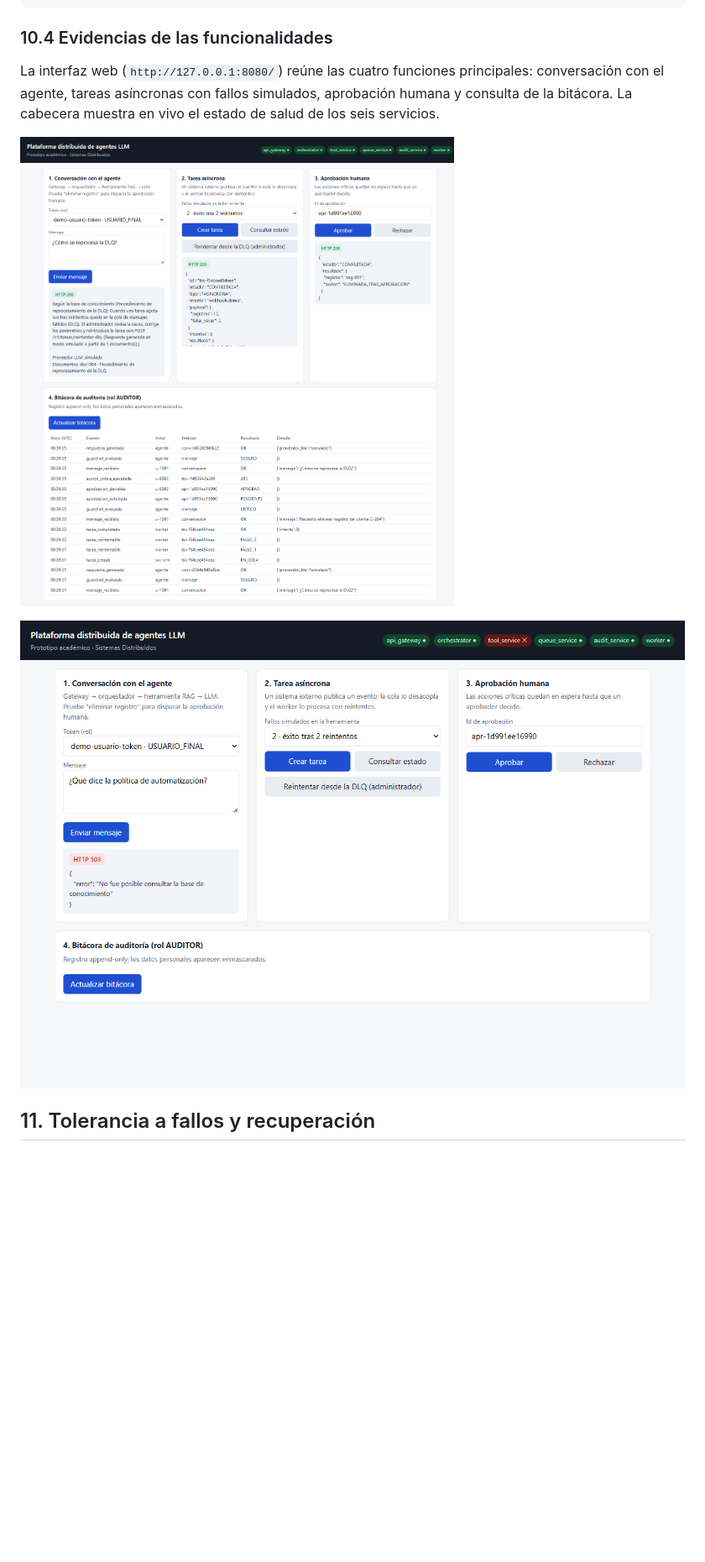
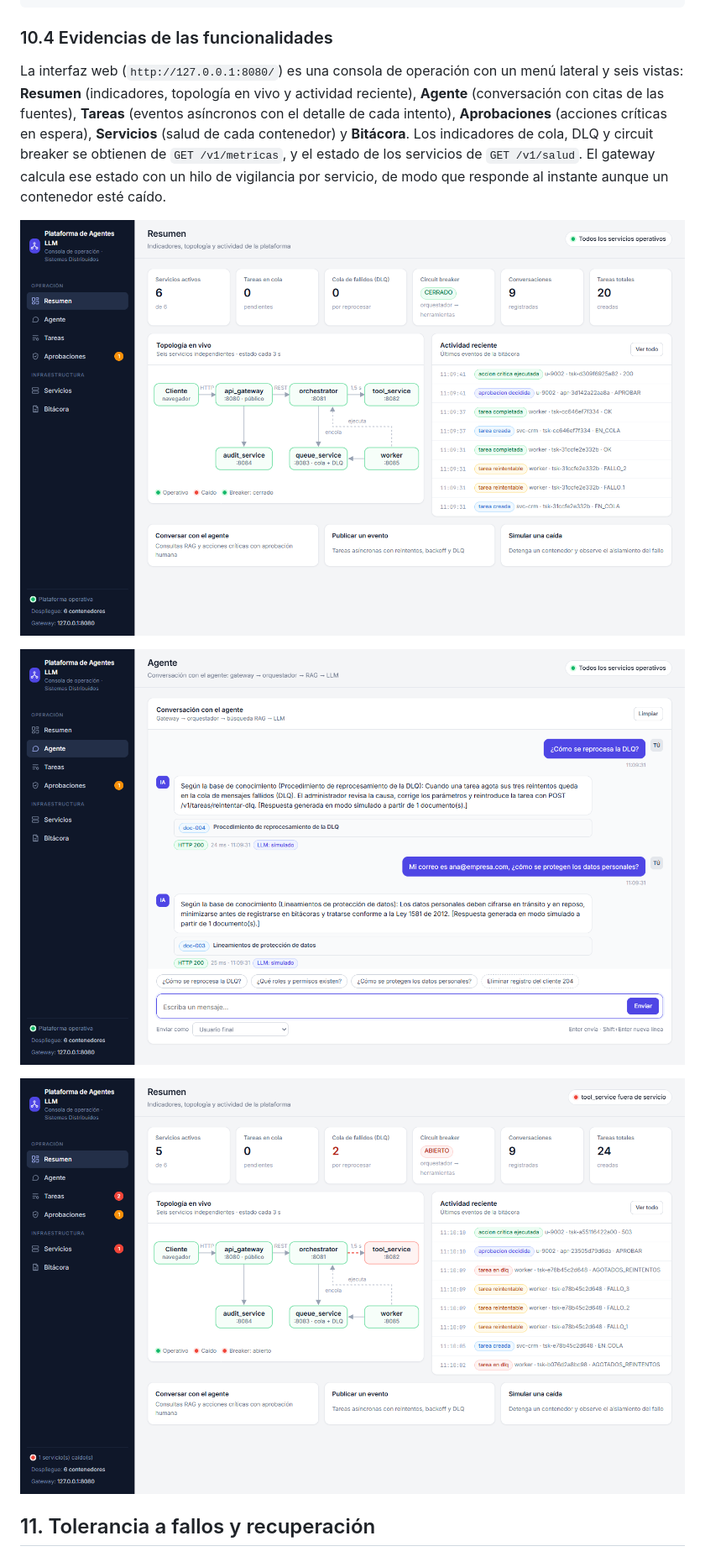
Before and after one commit to felipearenas256-dot/proyecto-sd-plataforma-agentes-llm, a Markdown page: Documento_Tecnico.md, the part around one of its changes. Shown at 84% size. Rendered like a GitHub page; pictures changed too: docs/capturas/interfaz_agente.png (added), docs/capturas/interfaz_flujo_completo.png, docs/capturas/interfaz_servicio_caido.png; blank space fills up the shorter version.

Commit message:
Rediseño de la interfaz como panel de operación con topología en vivo y métricas

```diff
--- a/Documento_Tecnico.md
+++ b/Documento_Tecnico.md
@@ -455,5 +456,5 @@ services:
 
 ### 10.4 Evidencias de las funcionalidades
 
-La interfaz web (`http://127.0.0.1:8080/`) reúne las cuatro funciones principales: conversación con el agente, tareas asíncronas con fallos simulados, aprobación humana y consulta de la bitácora. La cabecera muestra en vivo el estado de salud de los seis servicios.
+La interfaz web (`http://127.0.0.1:8080/`) es una consola de operación con un menú lateral y seis vistas: **Resumen** (indicadores, topología en vivo y actividad reciente), **Agente** (conversación con citas de las fuentes), **Tareas** (eventos asíncronos con el detalle de cada intento), **Aprobaciones** (acciones críticas en espera), **Servicios** (salud de cada contenedor) y **Bitácora**. Los indicadores de cola, DLQ y circuit breaker se obtienen de `GET /v1/metricas`, y el estado de los servicios de `GET /v1/salud`. El gateway calcula ese estado con un hilo de vigilancia por servicio, de modo que responde al instante aunque un contenedor esté caído.
 
@@ -461,5 +462,7 @@ La interfaz web (`http://127.0.0.1:8080/`) reúne las cuatro funciones principal
 
-![Figura 7. Interfaz con el contenedor tool_service detenido: el indicador de salud lo marca caído y el chat responde 503 controlado mientras los demás servicios siguen operando.](docs/capturas/interfaz_servicio_caido.png)
+![Figura 7. Vista del agente: respuestas con el documento citado, el código HTTP, la latencia y el proveedor del LLM.](docs/capturas/interfaz_agente.png)
+
+![Figura 8. Consola con el contenedor tool_service detenido: el nodo aparece caído, el circuit breaker abierto, dos tareas en la DLQ y el resto de la plataforma operativa.](docs/capturas/interfaz_servicio_caido.png)
 
 ## 11. Tolerancia a fallos y recuperación
 
```
Also changed, not shown: other parts of Documento_Tecnico.md (+8 -6 lines), 3 other files.
